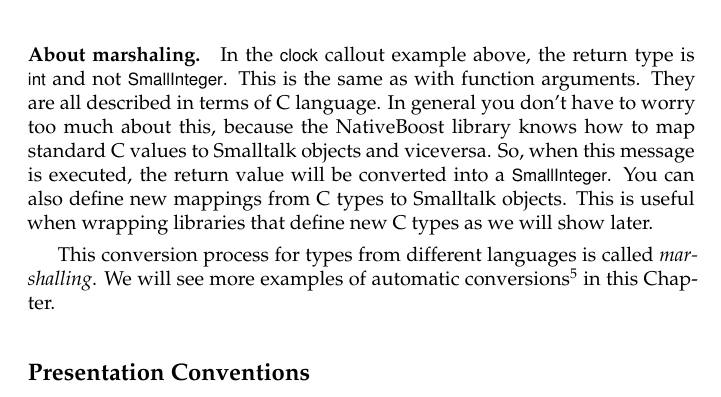
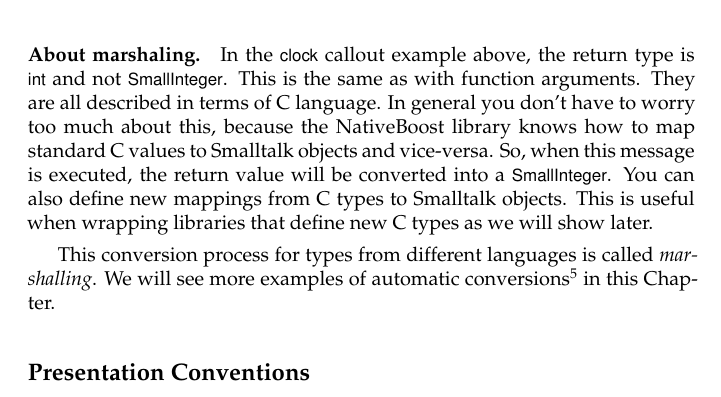
Before and after one commit to SquareBracketAssociates/PharoLimbo, a LaTeX book (NativeBoost/nativeboost.tex): part of page 4 of 20, cut so that both start at the same text. Compiled offline with pdfLaTeX.

Commit message:
add more material in comment

```diff
--- a/NativeBoost/nativeboost.tex
+++ b/NativeBoost/nativeboost.tex
@@ -184,7 +184,7 @@ NativeBoost forCurrentPlatform loadModule: 'nameOfModule'
 Note that module names are platform dependent, so for example to load the OpenGL library you may want to use `OpenGL32' on windows and `libGL.so' or even  `/usr/lib/libGL.so' on linux.
 
 
-\paragraph{About marshaling.} In the \ct{clock} callout example above, the return type is \ct{int} and not \ct{SmallInteger}. This is the same as with function arguments. They are all described in terms of C language. In general you don't have to worry too much about this, because the \NativeBoost library knows how to map standard C values to Smalltalk objects and viceversa. So, when this message is executed, the return value will be converted into a \ct{SmallInteger}.
+\paragraph{About marshaling.} In the \ct{clock} callout example above, the return type is \ct{int} and not \ct{SmallInteger}. This is the same as with function arguments. They are all described in terms of C language. In general you don't have to worry too much about this, because the \NativeBoost library knows how to map standard C values to Smalltalk objects and vice-versa. So, when this message is executed, the return value will be converted into a \ct{SmallInteger}.
 You can also define new mappings from C types to Smalltalk objects.
 This is useful when wrapping libraries that define new C types as we will show later.
 
```
Also changed, not shown: NativeBoost/nativeboost.tex (105 more changed lines).
